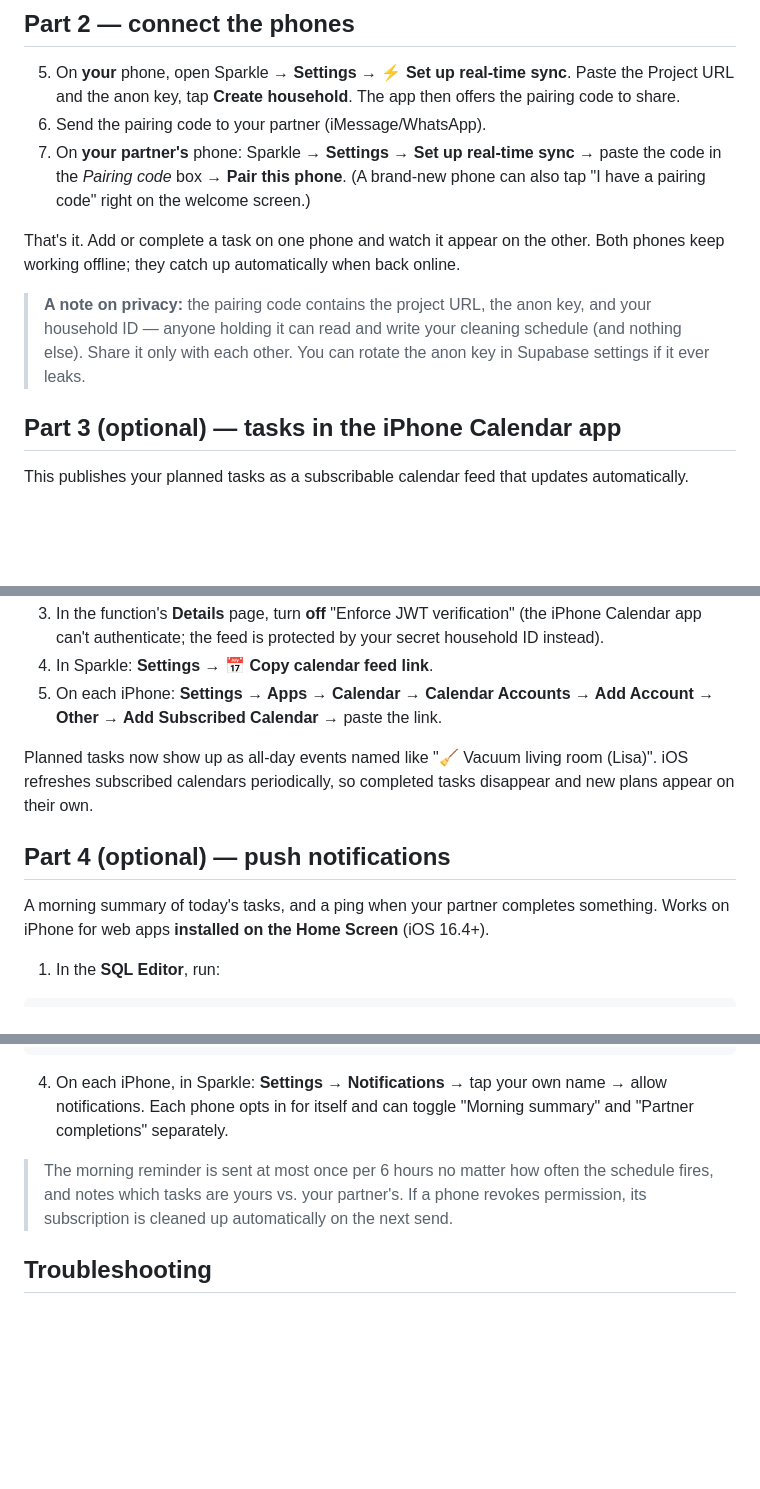
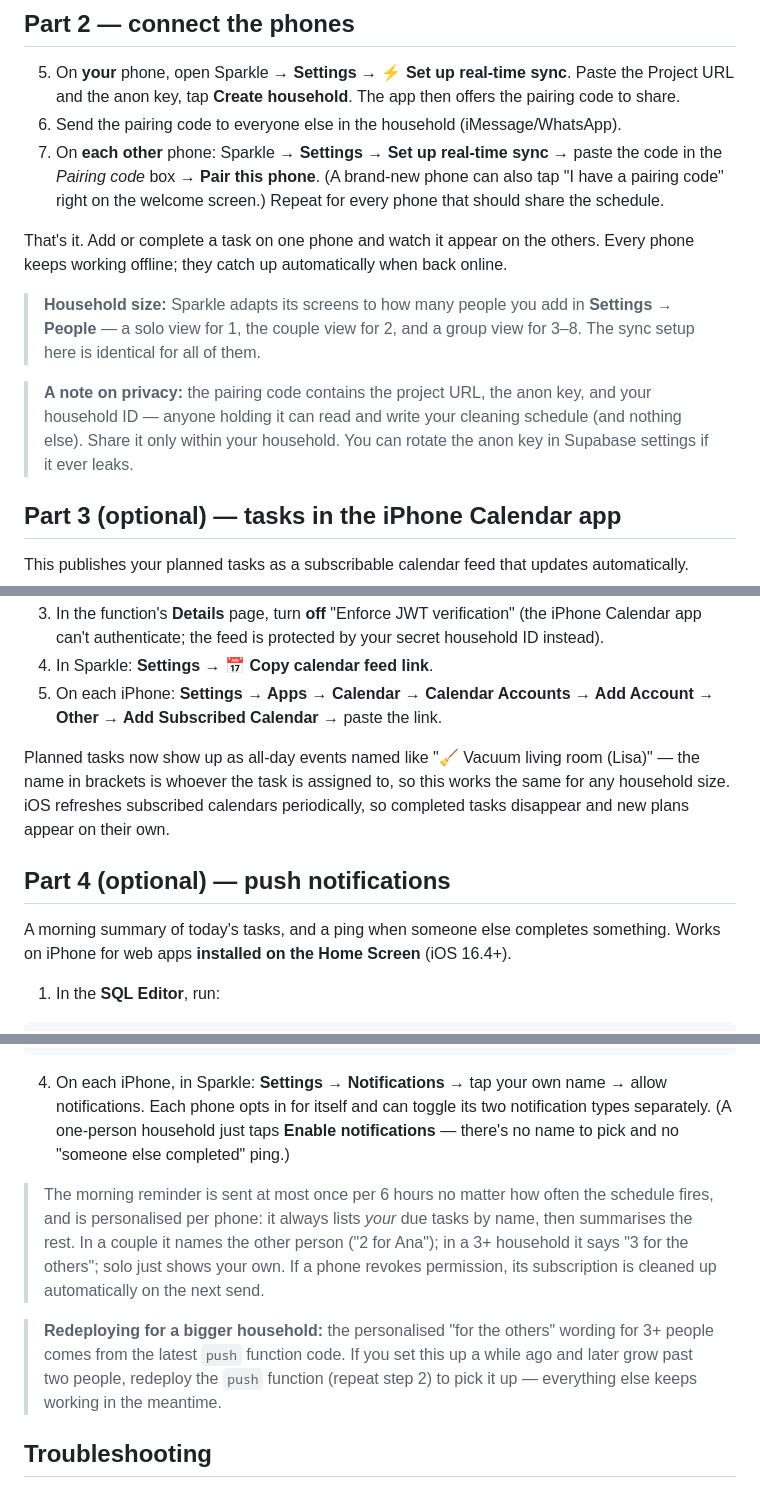
Before and after one commit to Barcode-Bleeb/cleaning-scheduling, a Markdown page: SYNC-SETUP.md, 3 parts joined by grey strips. Rendered like a GitHub page; blank space fills up the shorter version.

Commit message:
Update SYNC-SETUP guide for multi-person households
- Framing now covers 1–8 people, not just couples; pairing step repeats
  for every phone
- Notes the app adapts its screens by household size (Settings → People)
- Notifications section: solo has no name-picker / no completion ping;
  describes the personalised reminder wording (names the partner for a
  couple, "the others" for 3+), and adds a note to redeploy the push
  function when growing past two people

Co-Authored-By: Claude Fable 5 <noreply@anthropic.com>
Claude-Session: https://claude.ai/code/session_01SkJNxSbkQyTv2C5du9aUKL

````diff
--- a/SYNC-SETUP.md
+++ b/SYNC-SETUP.md
@@ -31,12 +31,14 @@ alter publication supabase_realtime add table sparkle_state;
 ## Part 2 — connect the phones
 
 5. On **your** phone, open Sparkle → **Settings → ⚡ Set up real-time sync**. Paste the Project URL and the anon key, tap **Create household**. The app then offers the pairing code to share.
-6. Send the pairing code to your partner (iMessage/WhatsApp).
-7. On **your partner's** phone: Sparkle → **Settings → Set up real-time sync** → paste the code in the *Pairing code* box → **Pair this phone**. (A brand-new phone can also tap "I have a pairing code" right on the welcome screen.)
+6. Send the pairing code to everyone else in the household (iMessage/WhatsApp).
+7. On **each other** phone: Sparkle → **Settings → Set up real-time sync** → paste the code in the *Pairing code* box → **Pair this phone**. (A brand-new phone can also tap "I have a pairing code" right on the welcome screen.) Repeat for every phone that should share the schedule.
 
-That's it. Add or complete a task on one phone and watch it appear on the other. Both phones keep working offline; they catch up automatically when back online.
+That's it. Add or complete a task on one phone and watch it appear on the others. Every phone keeps working offline; they catch up automatically when back online.
 
-> **A note on privacy:** the pairing code contains the project URL, the anon key, and your household ID — anyone holding it can read and write your cleaning schedule (and nothing else). Share it only with each other. You can rotate the anon key in Supabase settings if it ever leaks.
+> **Household size:** Sparkle adapts its screens to how many people you add in **Settings → People** — a solo view for 1, the couple view for 2, and a group view for 3–8. The sync setup here is identical for all of them.
+
+> **A note on privacy:** the pairing code contains the project URL, the anon key, and your household ID — anyone holding it can read and write your cleaning schedule (and nothing else). Share it only within your household. You can rotate the anon key in Supabase settings if it ever leaks.
 
 ## Part 3 (optional) — tasks in the iPhone Calendar app
 
@@ -48,11 +50,11 @@ This publishes your planned tasks as a subscribable calendar feed that updates a
 4. In Sparkle: **Settings → 📅 Copy calendar feed link**.
 5. On each iPhone: **Settings → Apps → Calendar → Calendar Accounts → Add Account → Other → Add Subscribed Calendar** → paste the link.
 
-Planned tasks now show up as all-day events named like "🧹 Vacuum living room (Lisa)". iOS refreshes subscribed calendars periodically, so completed tasks disappear and new plans appear on their own.
+Planned tasks now show up as all-day events named like "🧹 Vacuum living room (Lisa)" — the name in brackets is whoever the task is assigned to, so this works the same for any household size. iOS refreshes subscribed calendars periodically, so completed tasks disappear and new plans appear on their own.
 
 ## Part 4 (optional) — push notifications
 
-A morning summary of today's tasks, and a ping when your partner completes something. Works on iPhone for web apps **installed on the Home Screen** (iOS 16.4+).
+A morning summary of today's tasks, and a ping when someone else completes something. Works on iPhone for web apps **installed on the Home Screen** (iOS 16.4+).
 
 1. In the **SQL Editor**, run:
 
@@ -100,9 +102,11 @@ select cron.schedule(
        body    := '{"action":"remind"}'::jsonb) $$);
 ```
 
-4. On each iPhone, in Sparkle: **Settings → Notifications** → tap your own name → allow notifications. Each phone opts in for itself and can toggle "Morning summary" and "Partner completions" separately.
+4. On each iPhone, in Sparkle: **Settings → Notifications** → tap your own name → allow notifications. Each phone opts in for itself and can toggle its two notification types separately. (A one-person household just taps **Enable notifications** — there's no name to pick and no "someone else completed" ping.)
 
-> The morning reminder is sent at most once per 6 hours no matter how often the schedule fires, and notes which tasks are yours vs. your partner's. If a phone revokes permission, its subscription is cleaned up automatically on the next send.
+> The morning reminder is sent at most once per 6 hours no matter how often the schedule fires, and is personalised per phone: it always lists *your* due tasks by name, then summarises the rest. In a couple it names the other person ("2 for Ana"); in a 3+ household it says "3 for the others"; solo just shows your own. If a phone revokes permission, its subscription is cleaned up automatically on the next send.
+
+> **Redeploying for a bigger household:** the personalised "for the others" wording for 3+ people comes from the latest `push` function code. If you set this up a while ago and later grow past two people, redeploy the `push` function (repeat step 2) to pick it up — everything else keeps working in the meantime.
 
 ## Troubleshooting
 
````
Also changed, not shown: other parts of SYNC-SETUP.md (+1 -1 lines).
